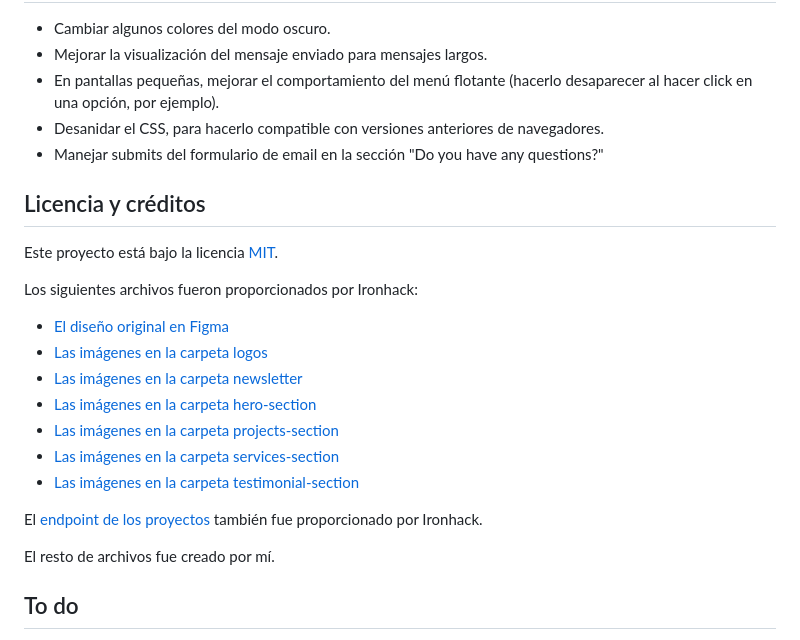
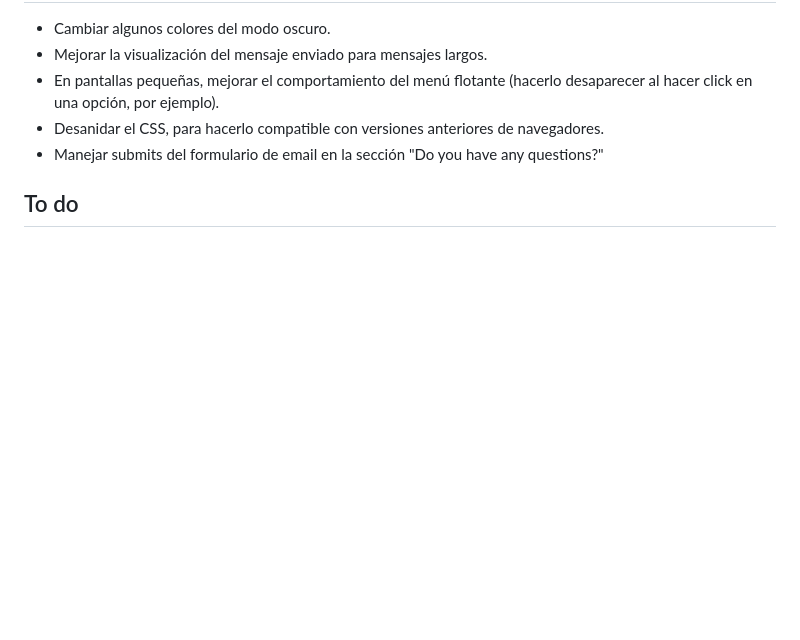
Before and after one commit to carlostxrres/ironhack-frontend-midterm-project, a Markdown page: README.md, the part around the change. GitHub-like rendering; blank space fills up the shorter version.

```diff
--- a/README.md
+++ b/README.md
@@ -149,22 +149,6 @@ En el resto de páginas, no se resalta nada, (dado que las tres secciones se enc
 * Desanidar el CSS, para hacerlo compatible con versiones anteriores de navegadores.
 * Manejar submits del formulario de email en la sección "Do you have any questions?"
 
-## Licencia y créditos
-Este proyecto está bajo la licencia [MIT](./LICENSE).
-
-Los siguientes archivos fueron proporcionados por Ironhack:
-* [El diseño original en Figma](./mid-term-project.fig)
-* [Las imágenes en la carpeta logos](./img/logos)
-* [Las imágenes en la carpeta newsletter](./img/newsletter)
-* [Las imágenes en la carpeta hero-section](./img/hero-section)
-* [Las imágenes en la carpeta projects-section](./img/projects-section)
-* [Las imágenes en la carpeta services-section](./img/services-section)
-* [Las imágenes en la carpeta testimonial-section](./img/testimonial-section)
-
-El [endpoint de los proyectos](https://raw.githubusercontent.com/ironhack-jc/mid-term-api/main/projects) también fue proporcionado por Ironhack.
-
-El resto de archivos fue creado por mí.
-
 ## To do
 
 - [x] Reproducir las páginas en HTML y CSS
```
